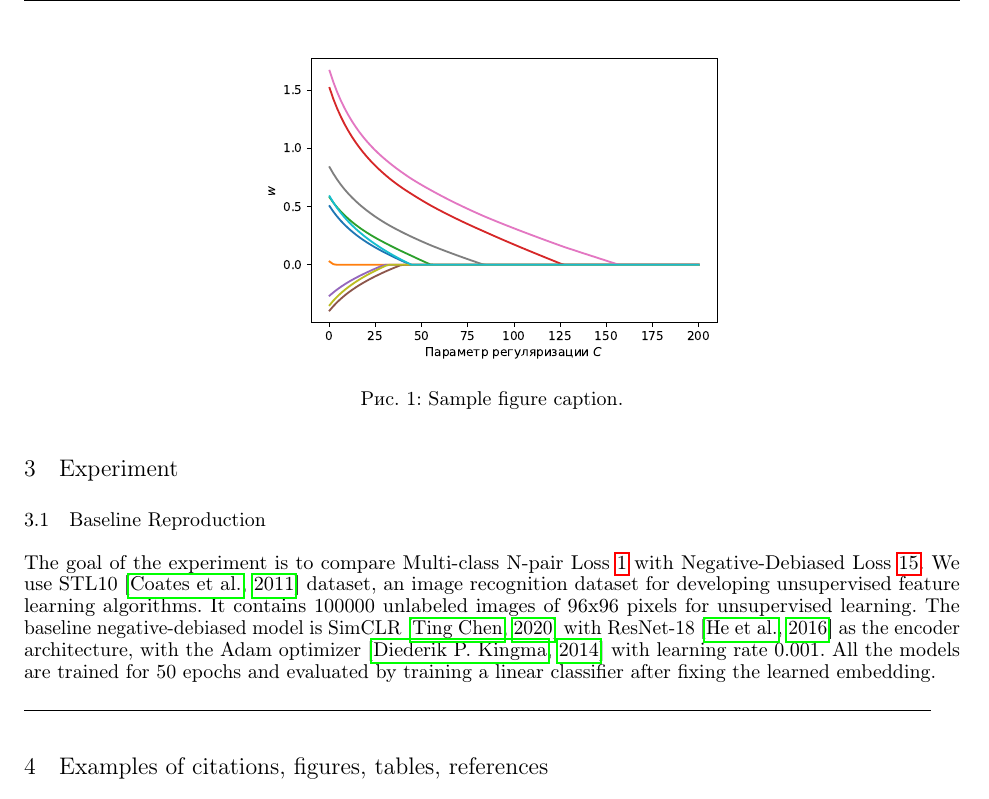
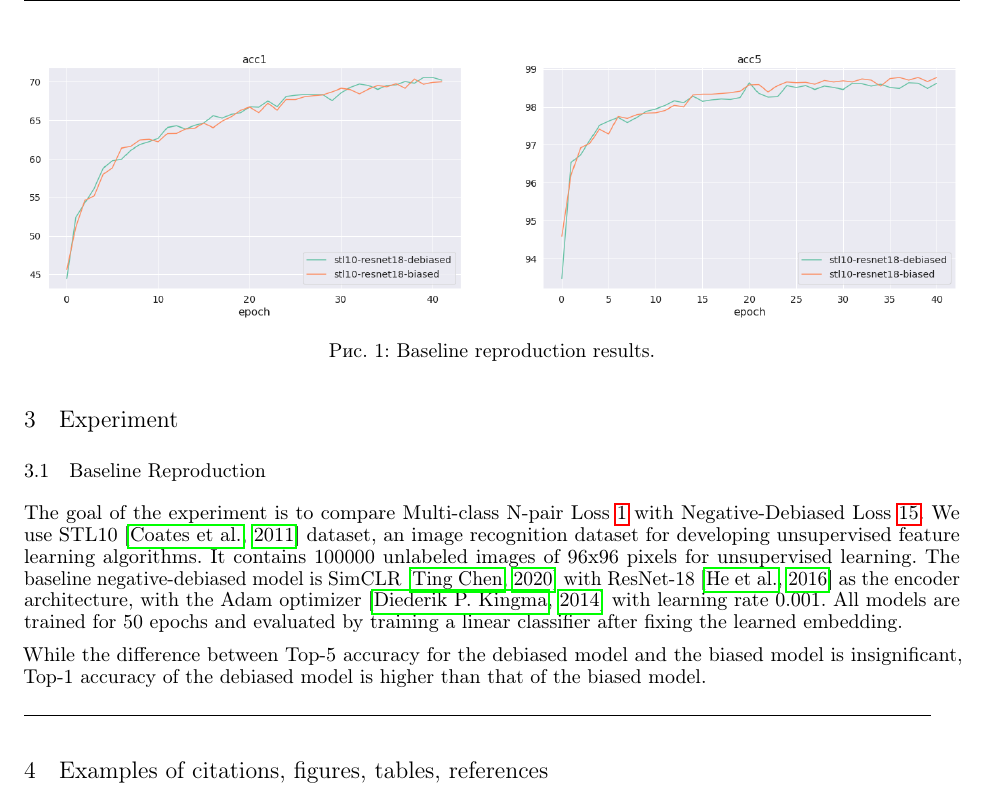
Before and after one commit to intsystems/2023-Project-123, a LaTeX paper (paper/main.tex): part of page 4 of 5, cut at the place of the change. Compiled offline with pdfLaTeX.

Commit message:
experiment

```diff
--- a/paper/main.tex
+++ b/paper/main.tex
@@ -185,9 +185,16 @@ L_{\text{Unbiased}}(x, x^+, \{x_i^-\}_{i=1}^{N-1}; f) = - \text{sim} (f^T, t^T)
 \section{Experiment}
 \subsection{Baseline Reproduction}
 
-The goal of the experiment is to compare Multi-class N-pair Loss \ref{eq:1} with Negative-Debiased Loss \ref{eq:15}. We use STL10 \citep{pmlr-v15-coates11a} dataset, an image recognition dataset for developing unsupervised feature learning algorithms. It contains 100000 unlabeled images of 96x96 pixels for unsupervised learning. The baseline negative-debiased model is SimCLR \citep{Chen2020SimCLR} with ResNet-18 \citep{7780459} as the encoder architecture, with the Adam optimizer \citep{Diederik2014Adam} with learning rate 0.001. All the models are trained for 50 epochs and evaluated by training a linear classifier after fixing the learned embedding.
+The goal of the experiment is to compare Multi-class N-pair Loss \ref{eq:1} with Negative-Debiased Loss \ref{eq:15}. We use STL10 \citep{pmlr-v15-coates11a} dataset, an image recognition dataset for developing unsupervised feature learning algorithms. It contains 100000 unlabeled images of 96x96 pixels for unsupervised learning. The baseline negative-debiased model is SimCLR \citep{Chen2020SimCLR} with ResNet-18 \citep{7780459} as the encoder architecture, with the Adam optimizer \citep{Diederik2014Adam} with learning rate 0.001. All models are trained for 50 epochs and evaluated by training a linear classifier after fixing the learned embedding.
 
+ While the difference between Top-5 accuracy for the debiased model and the biased model is insignificant, Top-1 accuracy of the debiased model is higher than that of the biased model.
 
+\begin{figure}
+	\centering
+	\includegraphics[width=1\textwidth]{figures/acc.png}
+	\caption{Baseline reproduction results.}
+	\label{fig:fig1}
+\end{figure}
 
 
 \noindent\rule{16cm}{0.4pt}
@@ -209,12 +216,7 @@ Here is an example usage of the two main commands (\verb+citet+ and \verb+citep+
 See Figure \ref{fig:fig1}. Here is how you add footnotes. \footnote{Sample of the first footnote.}
 \lipsum[11]
 
-\begin{figure}
-	\centering
-	\includegraphics[width=0.5\textwidth]{../figures/log_reg_cs_exp.eps}
-	\caption{Sample figure caption.}
-	\label{fig:fig1}
-\end{figure}
+
 
 \subsection{Tables}
 See awesome Table~\ref{tab:table}.
```
Also changed, not shown: figures/log_reg_cs_exp.eps (deleted), paper/figures/acc.png (added), 1 other file.
